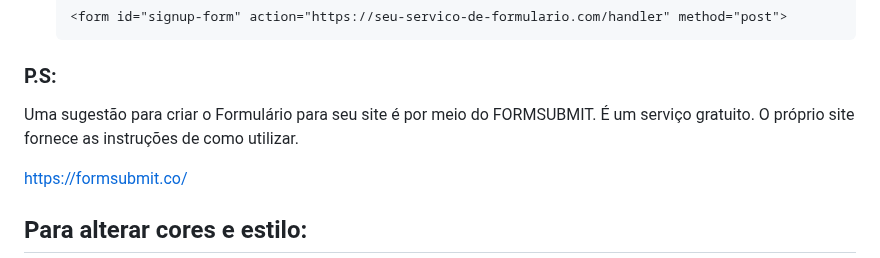
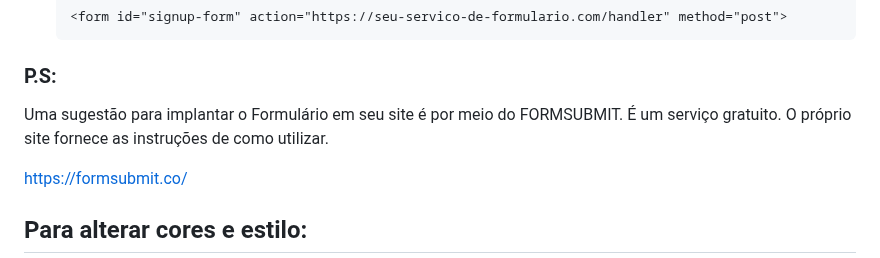
Before and after one commit to vancspag/home-compartimize, a Markdown page: README.md, the part around the change. Drawn GitHub-style.

````diff
--- a/README.md
+++ b/README.md
@@ -85,7 +85,7 @@ O código foi desenvolvido para ser facilmente personalizável:
    <form id="signup-form" action="https://seu-servico-de-formulario.com/handler" method="post">
    ```
 ### P.S:
-Uma sugestão para criar o Formulário para seu site é por meio do FORMSUBMIT. É um serviço gratuito. O próprio site fornece as instruções de como utilizar.
+Uma sugestão para implantar o Formulário em seu site é por meio do FORMSUBMIT. É um serviço gratuito. O próprio site fornece as instruções de como utilizar.
 
 https://formsubmit.co/
 
````
